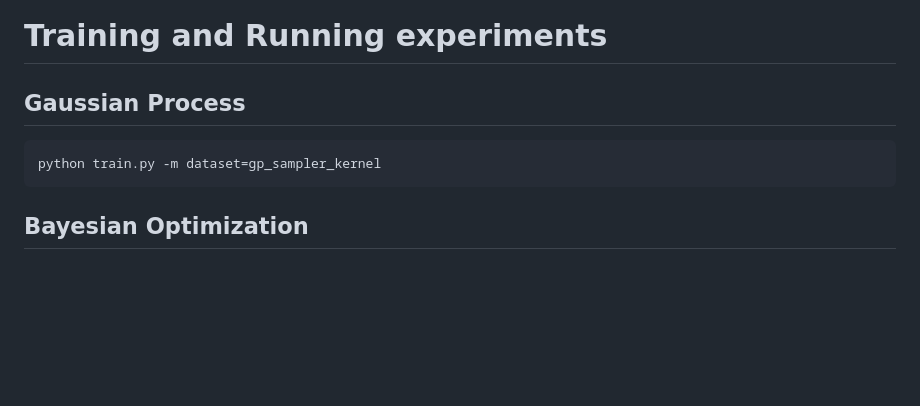
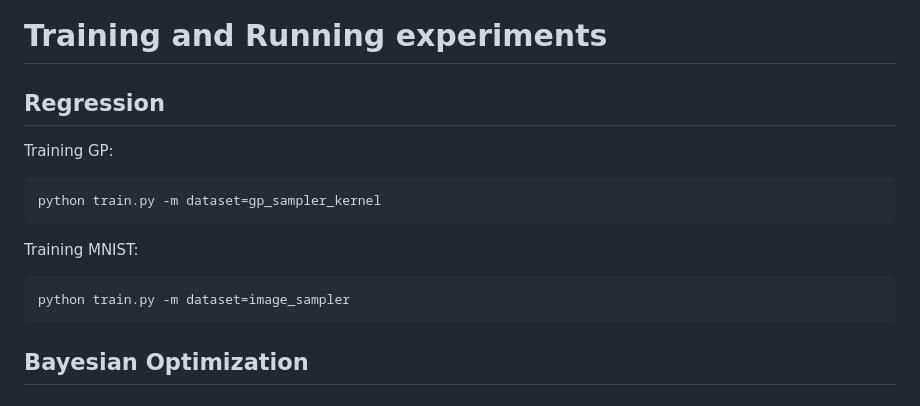
Before and after one commit to acerbilab/amortized-conditioning-engine, a Markdown page: README.md, the part around the change. Rendered like a GitHub page; blank space fills up the shorter version.

````diff
--- a/README.md
+++ b/README.md
@@ -41,10 +41,15 @@ This code is released under the Apache 2.0 License.
 
 # Training and Running experiments
 
-## Gaussian Process
+## Regression
 
+Training GP:
 ```bash
 python train.py -m dataset=gp_sampler_kernel
+```
+Training MNIST:
+```bash
+python train.py -m dataset=image_sampler
 ```
 
 ## Bayesian Optimization
````
